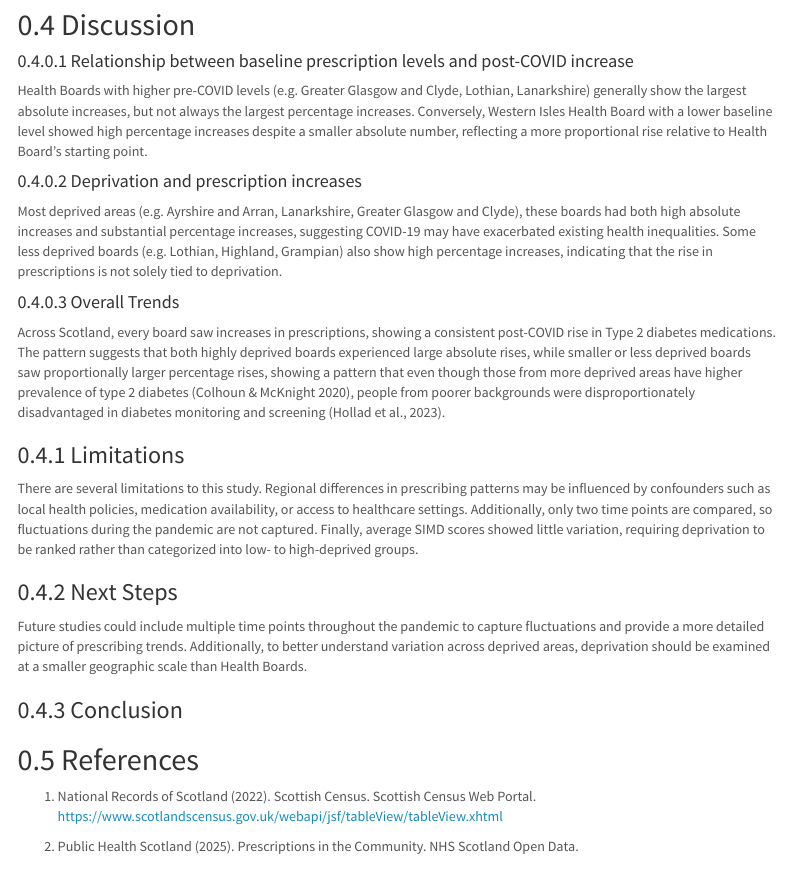
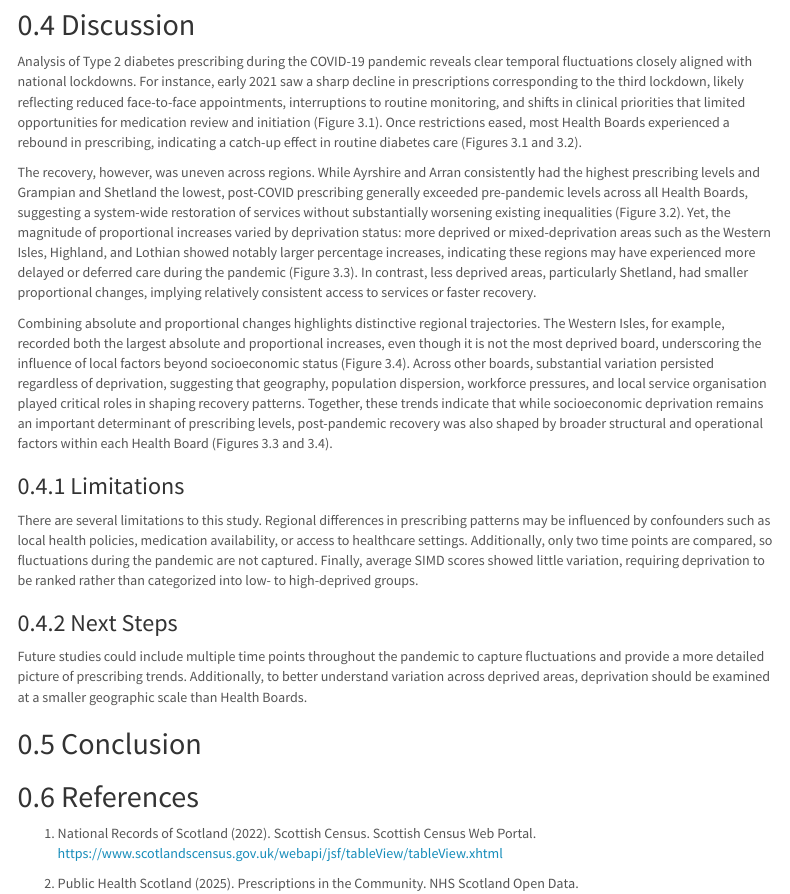
Before and after one commit to sekemi-a2/B248209, an R Markdown document (docs/index.rmd): the page in a window 1100 px wide, from 3500 px down. Rendered offline with R 4.5, knitr and Pandoc, with nearby package versions; some code elsewhere in the file could not run offline; menus at the side of the page are left out; column names are cleaned by a stand-in for the janitor package.

Commit message:
discussion added

````diff
--- a/docs/index.rmd
+++ b/docs/index.rmd
@@ -250,17 +250,11 @@ ranked_table %>%
 ```
 ## Discussion
 
-#### Relationship between baseline prescription levels and post-COVID increase
+Analysis of Type 2 diabetes prescribing during the COVID-19 pandemic reveals clear temporal fluctuations closely aligned with national lockdowns. For instance, early 2021 saw a sharp decline in prescriptions corresponding to the third lockdown, likely reflecting reduced face-to-face appointments, interruptions to routine monitoring, and shifts in clinical priorities that limited opportunities for medication review and initiation (Figure 3.1). Once restrictions eased, most Health Boards experienced a rebound in prescribing, indicating a catch-up effect in routine diabetes care (Figures 3.1 and 3.2).
 
-Health Boards with higher pre-COVID levels (e.g. Greater Glasgow and Clyde, Lothian, Lanarkshire) generally show the largest absolute increases, but not always the largest percentage increases. Conversely, Western Isles Health Board with a lower baseline level showed high percentage increases despite a smaller absolute number, reflecting a more proportional rise relative to Health Board's starting point.
+The recovery, however, was uneven across regions. While Ayrshire and Arran consistently had the highest prescribing levels and Grampian and Shetland the lowest, post-COVID prescribing generally exceeded pre-pandemic levels across all Health Boards, suggesting a system-wide restoration of services without substantially worsening existing inequalities (Figure 3.2). Yet, the magnitude of proportional increases varied by deprivation status: more deprived or mixed-deprivation areas such as the Western Isles, Highland, and Lothian showed notably larger percentage increases, indicating these regions may have experienced more delayed or deferred care during the pandemic (Figure 3.3). In contrast, less deprived areas, particularly Shetland, had smaller proportional changes, implying relatively consistent access to services or faster recovery.
 
-#### Deprivation and prescription increases
-
-Most deprived areas (e.g. Ayrshire and Arran, Lanarkshire, Greater Glasgow and Clyde), these boards had both high absolute increases and substantial percentage increases, suggesting COVID-19 may have exacerbated existing health inequalities. Some less deprived boards (e.g. Lothian, Highland, Grampian) also show high percentage increases, indicating that the rise in prescriptions is not solely tied to deprivation.
-
-#### Overall Trends
-
-Across Scotland, every board saw increases in prescriptions, showing a consistent post-COVID rise in Type 2 diabetes medications. The pattern suggests that both highly deprived boards experienced large absolute rises, while smaller or less deprived boards saw proportionally larger percentage rises, showing a pattern that even though those from more deprived areas have higher prevalence of type 2 diabetes (Colhoun & McKnight 2020), people from poorer backgrounds were disproportionately disadvantaged in diabetes monitoring and screening (Hollad et al., 2023).
+Combining absolute and proportional changes highlights distinctive regional trajectories. The Western Isles, for example, recorded both the largest absolute and proportional increases, even though it is not the most deprived board, underscoring the influence of local factors beyond socioeconomic status (Figure 3.4). Across other boards, substantial variation persisted regardless of deprivation, suggesting that geography, population dispersion, workforce pressures, and local service organisation played critical roles in shaping recovery patterns. Together, these trends indicate that while socioeconomic deprivation remains an important determinant of prescribing levels, post-pandemic recovery was also shaped by broader structural and operational factors within each Health Board (Figures 3.3 and 3.4).
 
 ### Limitations
 
@@ -270,7 +264,7 @@ There are several limitations to this study. Regional differences in prescribing
 
 Future studies could include multiple time points throughout the pandemic to capture fluctuations and provide a more detailed picture of prescribing trends. Additionally, to better understand variation across deprived areas, deprivation should be examined at a smaller geographic scale than Health Boards.
 
-### Conclusion
+## Conclusion
 
 ## References
 1. National Records of Scotland (2022). Scottish Census. Scottish Census Web Portal. https://www.scotlandscensus.gov.uk/webapi/jsf/tableView/tableView.xhtml
````
